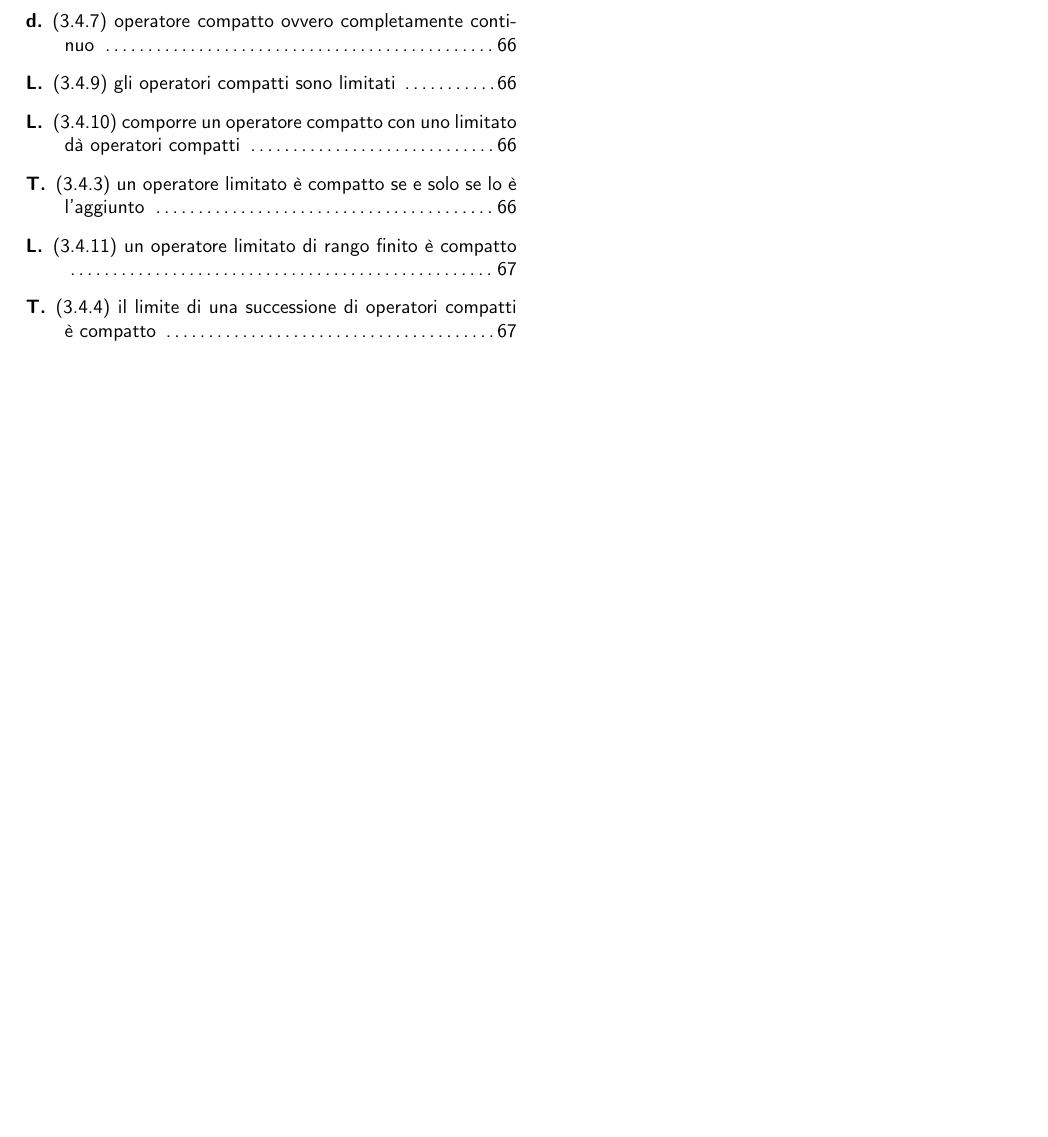
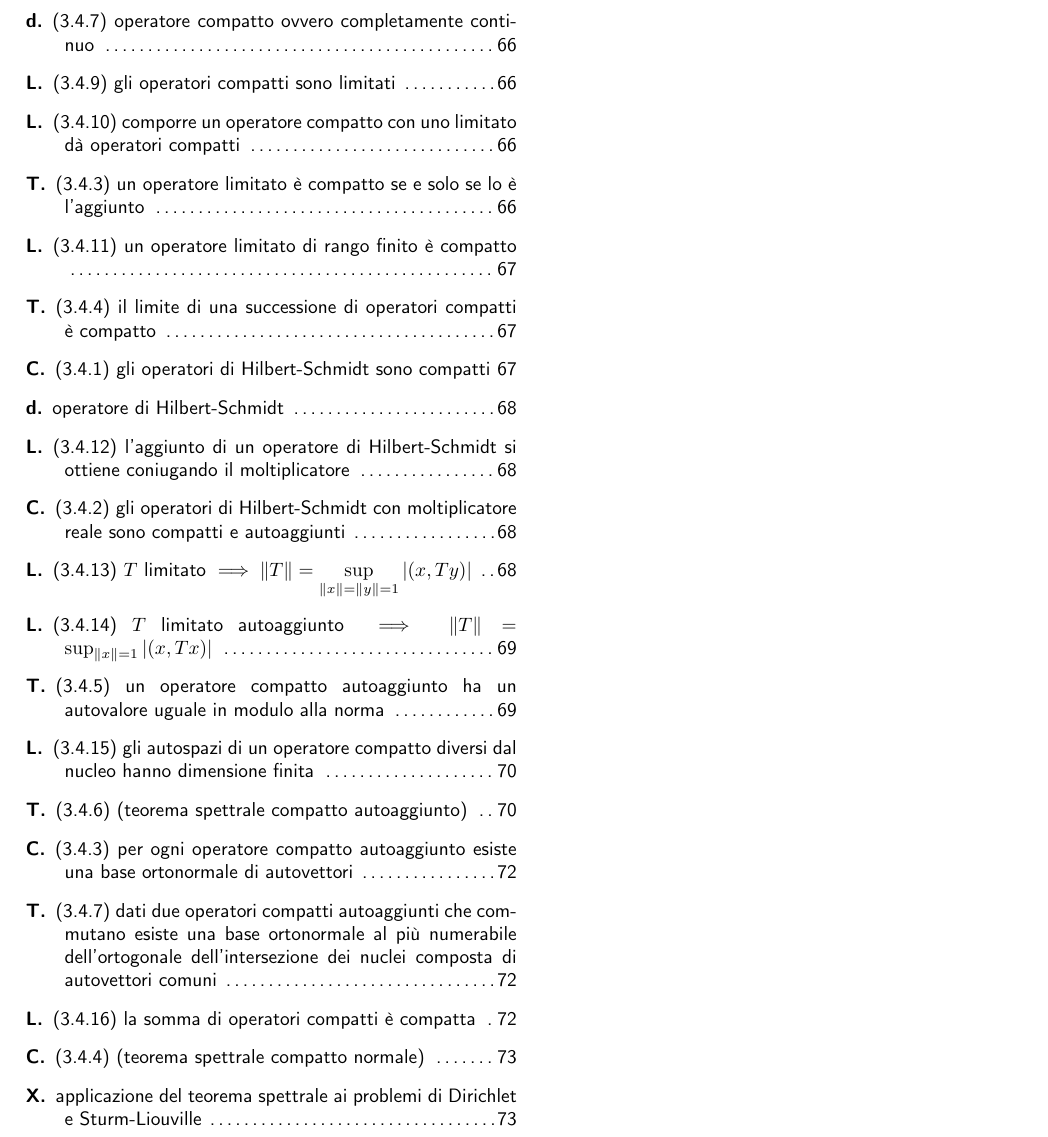
Before and after one commit to Gattocrucco/appunti, a LaTeX document (Indice teoremi/indice.tex): part of page 13 of 13, cut so that both start at the same text, the shorter picture padded with empty space. Compiled offline with pdfLaTeX.

Commit message:
continuato indice mmf fino a pag. 73

```diff
--- a/Indice teoremi/indice.tex
+++ b/Indice teoremi/indice.tex
@@ -850,6 +850,20 @@
 	\t (3.4.3) un operatore limitato è compatto se e solo se lo è l'aggiunto \pag 66
 	\l (3.4.11) un operatore limitato di rango finito è compatto \pag 67
 	\t (3.4.4) il limite di una successione di operatori compatti è compatto \pag 67
+	\c (3.4.1) gli operatori di Hilbert-Schmidt sono compatti \pag 67
+	\d operatore di Hilbert-Schmidt \pag 68
+	\l (3.4.12) l'aggiunto di un operatore di Hilbert-Schmidt si ottiene coniugando il moltiplicatore \pag 68
+	\c (3.4.2) gli operatori di Hilbert-Schmidt con moltiplicatore reale sono compatti e autoaggiunti \pag 68
+	\l (3.4.13) $T$ limitato $\implies\|T\|=\sup\limits_{\|x\|=\|y\|=1}|(x,Ty)|$ \pag 68
+	\l (3.4.14) $T$ limitato autoaggiunto $\implies\|T\|=\sup_{\|x\|=1}|(x,Tx)|$ \pag 69
+	\t (3.4.5) un operatore compatto autoaggiunto ha un autovalore uguale in modulo alla norma \pag 69
+	\l (3.4.15) gli autospazi di un operatore compatto diversi dal nucleo hanno dimensione finita \pag 70
+	\t (3.4.6) (teorema spettrale compatto autoaggiunto) \pag 70
+	\c (3.4.3) per ogni operatore compatto autoaggiunto esiste una base ortonormale di autovettori \pag 72
+	\t (3.4.7) dati due operatori compatti autoaggiunti che commutano esiste una base ortonormale al più numerabile dell'ortogonale dell'intersezione dei nuclei composta di autovettori comuni \pag 72
+	\l (3.4.16) la somma di operatori compatti è compatta \pag 72
+	\c (3.4.4) (teorema spettrale compatto normale) \pag 73
+	\x applicazione del teorema spettrale ai problemi di Dirichlet e Sturm-Liouville \pag 73
 \end{description}
 
 \end{document}
```
Also changed, not shown: Indice teoremi/indice.pdf.
